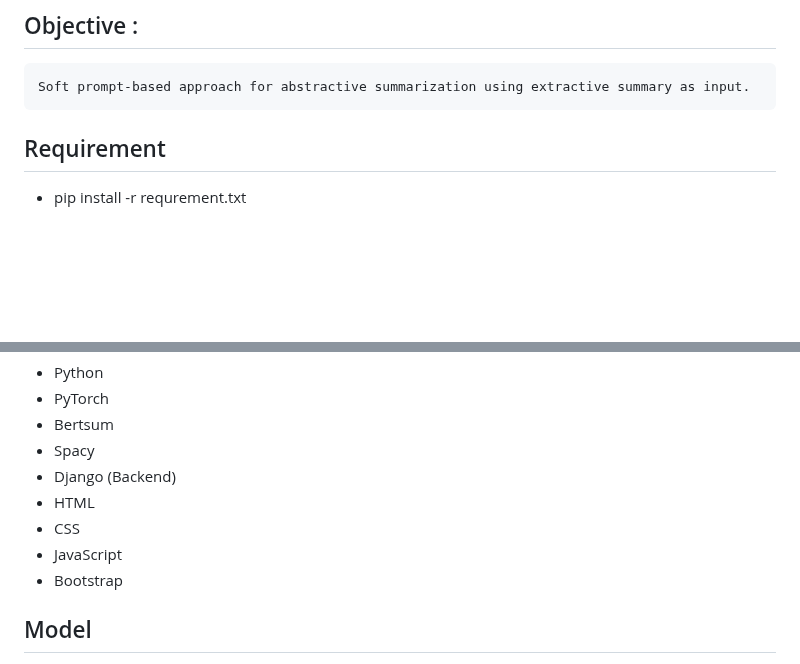
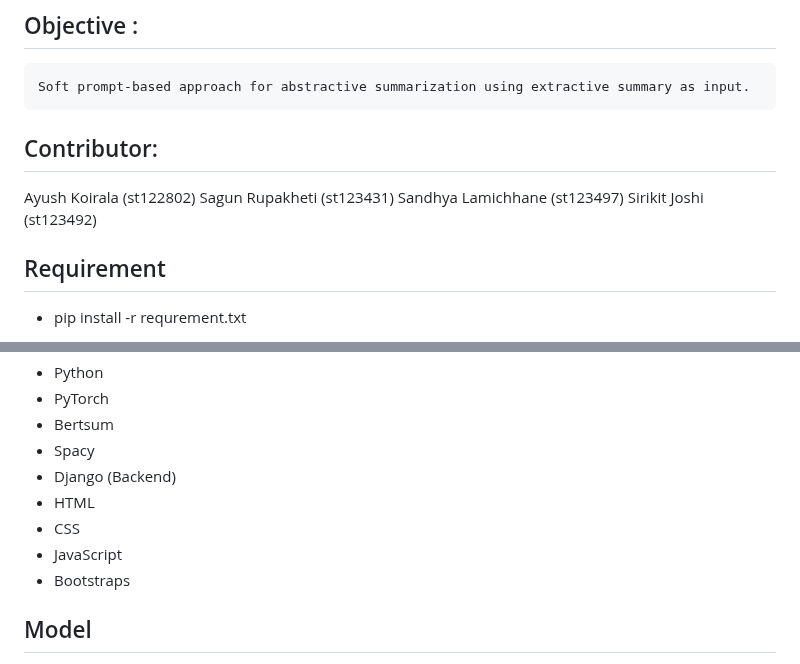
Before and after one commit to ayushkoirala/NLP-Project, a Markdown page: readme.md, 2 parts joined by grey strips. Rendered like a GitHub page; blank space fills up the shorter version.

```diff
--- a/readme.md
+++ b/readme.md
@@ -5,6 +5,12 @@ GPT-2 and T-5 for Generating Abstractive summary
 
 ## Objective :
     Soft prompt-based approach for abstractive summarization using extractive summary as input.
+
+## Contributor:
+   Ayush Koirala       (st122802)
+   Sagun Rupakheti     (st123431)
+   Sandhya Lamichhane  (st123497)
+   Sirikit Joshi       (st123492)
 
 ## Requirement
 * pip install -r requrement.txt
@@ -18,7 +24,7 @@ GPT-2 and T-5 for Generating Abstractive summary
 * HTML
 * CSS
 * JavaScript
-* Bootstrap
+* Bootstraps
 
 ## Model
 
```
